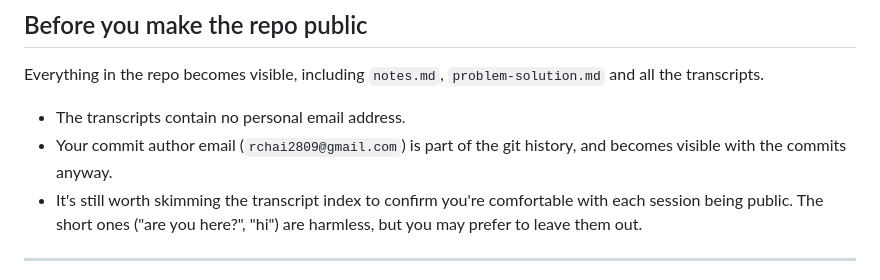
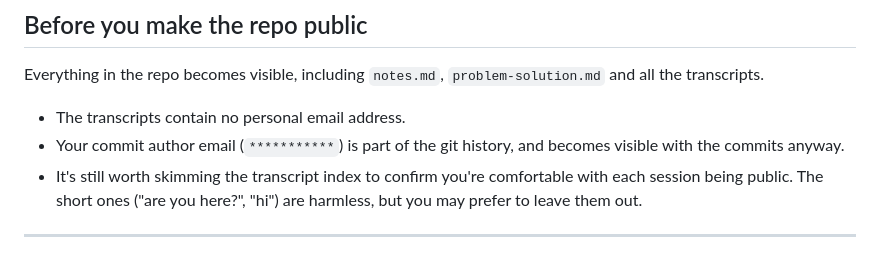
Before and after one commit to rchai12/breezy-test, a Markdown page: Coding_Agents/claude/2026-09-30_1654_b2a96d2a.md, the part around the change. GitHub-like rendering.

Commit message:
Update email visibility notice in markdown file
Redact commit author email in public repo warning

```diff
--- a/Coding_Agents/claude/2026-09-30_1654_b2a96d2a.md
+++ b/Coding_Agents/claude/2026-09-30_1654_b2a96d2a.md
@@ -1212,7 +1212,7 @@ While checking the transcripts for anything private before you go public, I foun
 ## Before you make the repo public
 Everything in the repo becomes visible, including `notes.md`, `problem-solution.md` and all the transcripts.
 - The transcripts contain no personal email address.
-- Your commit author email (`rchai2809@gmail.com`) is part of the git history, and becomes visible with the commits anyway.
+- Your commit author email (`***********`) is part of the git history, and becomes visible with the commits anyway.
 - It's still worth skimming the transcript index to confirm you're comfortable with each session being public. The short ones ("are you here?", "hi") are harmless, but you may prefer to leave them out.
 
 ---
```
